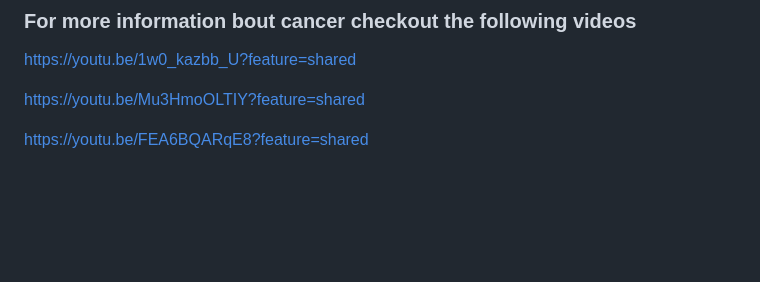
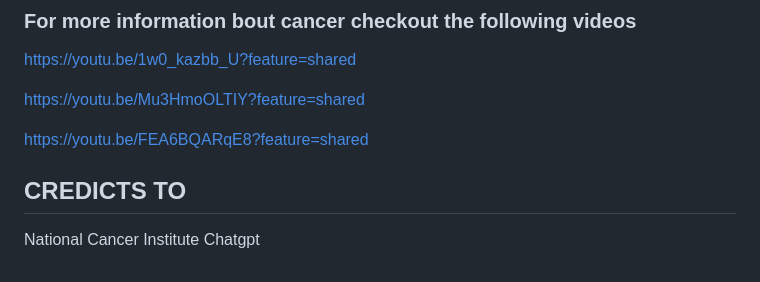
Before and after one commit to 23W-GBAC/RHYAN2, a Markdown page: Blog2.md, the part around one of its changes. Rendered like a GitHub page; blank space fills up the shorter version.

Commit message:
Update Blog2.md
pic2

```diff
--- a/Blog2.md
+++ b/Blog2.md
@@ -137,3 +138,7 @@ https://youtu.be/1w0_kazbb_U?feature=shared
 https://youtu.be/Mu3HmoOLTIY?feature=shared
 
 https://youtu.be/FEA6BQARqE8?feature=shared
+
+## CREDICTS TO
+National Cancer Institute
+Chatgpt
```
Also changed, not shown: other parts of Blog2.md (+3 -2 lines).
